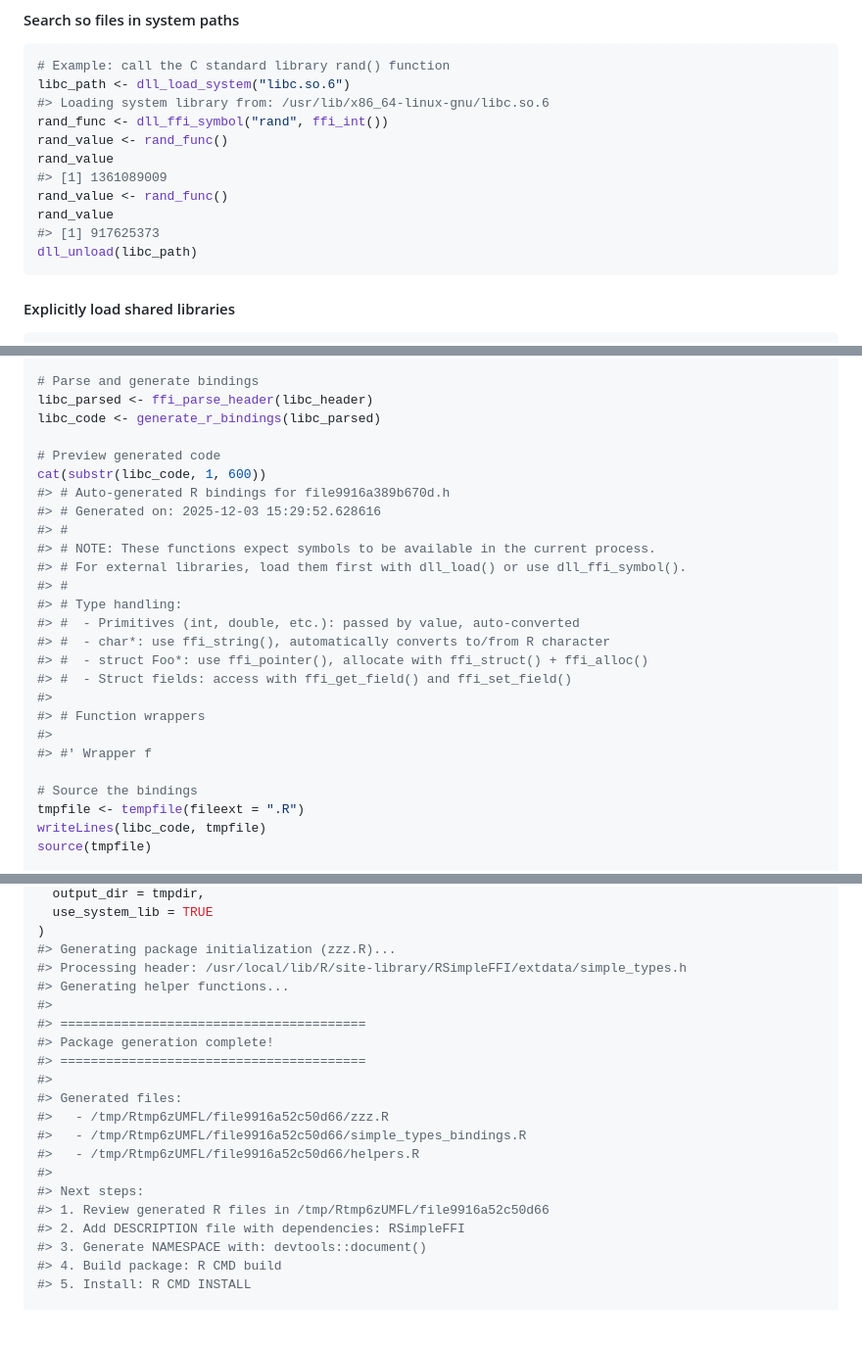
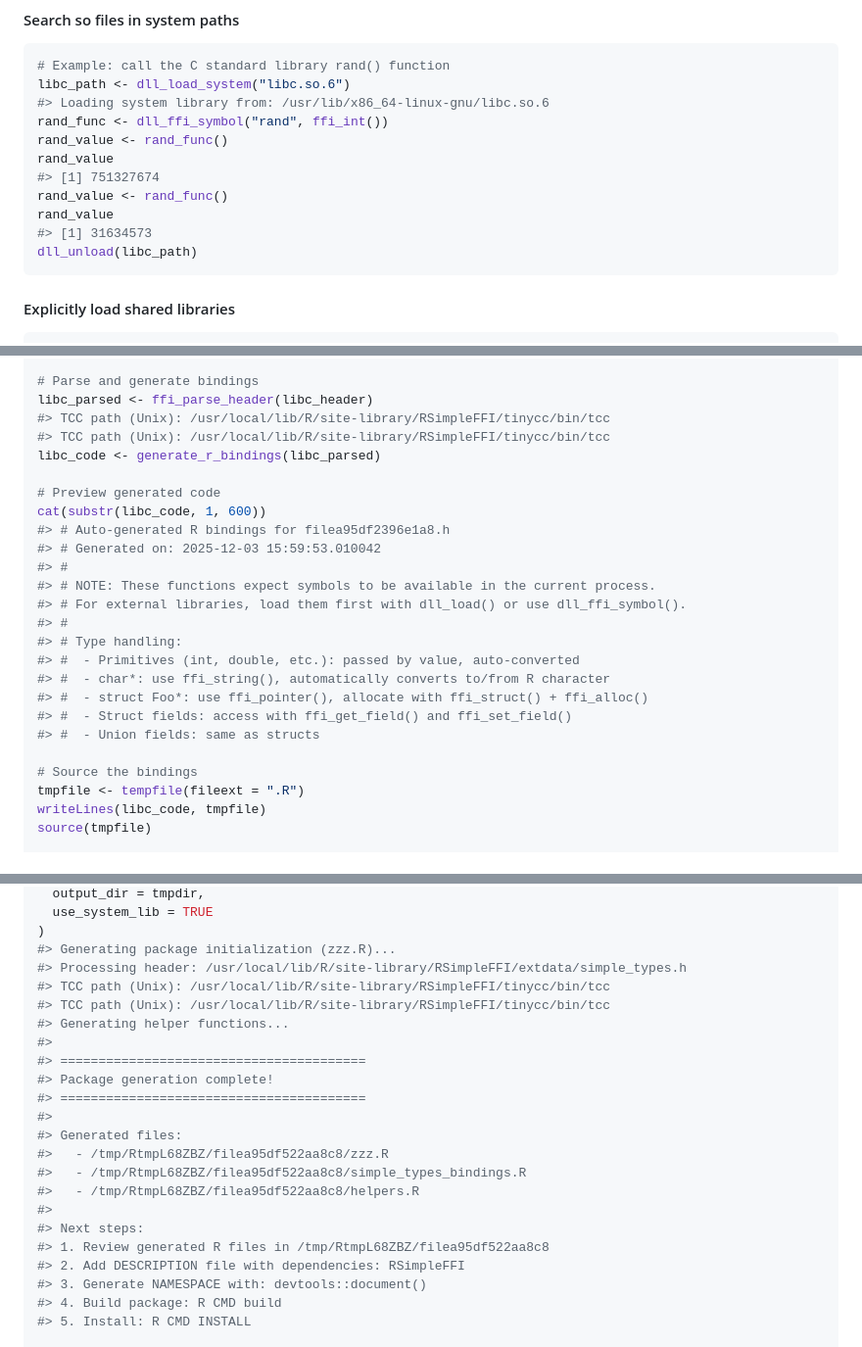
Before and after one commit to sounkou-bioinfo/RSimpleFFI, a Markdown page: README.md, 3 parts joined by grey strips. Shown at 98% size. GitHub-like rendering; blank space fills up the shorter version.

Commit message:
tinycc: unions

````diff
--- a/README.md
+++ b/README.md
@@ -594,10 +594,10 @@ libc_path <- dll_load_system("libc.so.6")
 rand_func <- dll_ffi_symbol("rand", ffi_int())
 rand_value <- rand_func()
 rand_value
-#> [1] 1361089009
+#> [1] 751327674
 rand_value <- rand_func()
 rand_value
-#> [1] 917625373
+#> [1] 31634573
 dll_unload(libc_path)
 ```
 
@@ -1002,12 +1004,14 @@ writeLines(c(
 
 # Parse and generate bindings
 libc_parsed <- ffi_parse_header(libc_header)
+#> TCC path (Unix): /usr/local/lib/R/site-library/RSimpleFFI/tinycc/bin/tcc
+#> TCC path (Unix): /usr/local/lib/R/site-library/RSimpleFFI/tinycc/bin/tcc
 libc_code <- generate_r_bindings(libc_parsed)
 
 # Preview generated code
 cat(substr(libc_code, 1, 600))
-#> # Auto-generated R bindings for file9916a389b670d.h
-#> # Generated on: 2025-12-03 15:29:52.628616
+#> # Auto-generated R bindings for filea95df2396e1a8.h
+#> # Generated on: 2025-12-03 15:59:53.010042
 #> #
 #> # NOTE: These functions expect symbols to be available in the current process.
 #> # For external libraries, load them first with dll_load() or use dll_ffi_symbol().
@@ -1017,10 +1021,7 @@ cat(substr(libc_code, 1, 600))
 #> #  - char*: use ffi_string(), automatically converts to/from R character
 #> #  - struct Foo*: use ffi_pointer(), allocate with ffi_struct() + ffi_alloc()
 #> #  - Struct fields: access with ffi_get_field() and ffi_set_field()
-#>
-#> # Function wrappers
-#>
-#> #' Wrapper f
+#> #  - Union fields: same as structs
 
 # Source the bindings
 tmpfile <- tempfile(fileext = ".R")
@@ -1064,6 +1065,8 @@ generate_package_from_headers(
 )
 #> Generating package initialization (zzz.R)...
 #> Processing header: /usr/local/lib/R/site-library/RSimpleFFI/extdata/simple_types.h
+#> TCC path (Unix): /usr/local/lib/R/site-library/RSimpleFFI/tinycc/bin/tcc
+#> TCC path (Unix): /usr/local/lib/R/site-library/RSimpleFFI/tinycc/bin/tcc
 #> Generating helper functions...
 #>
 #> ========================================
@@ -1071,12 +1074,12 @@ generate_package_from_headers(
 #> ========================================
 #>
 #> Generated files:
-#>   - /tmp/Rtmp6zUMFL/file9916a52c50d66/zzz.R
-#>   - /tmp/Rtmp6zUMFL/file9916a52c50d66/simple_types_bindings.R
-#>   - /tmp/Rtmp6zUMFL/file9916a52c50d66/helpers.R
+#>   - /tmp/RtmpL68ZBZ/filea95df522aa8c8/zzz.R
+#>   - /tmp/RtmpL68ZBZ/filea95df522aa8c8/simple_types_bindings.R
+#>   - /tmp/RtmpL68ZBZ/filea95df522aa8c8/helpers.R
 #>
 #> Next steps:
-#> 1. Review generated R files in /tmp/Rtmp6zUMFL/file9916a52c50d66
+#> 1. Review generated R files in /tmp/RtmpL68ZBZ/filea95df522aa8c8
 #> 2. Add DESCRIPTION file with dependencies: RSimpleFFI
 #> 3. Generate NAMESPACE with: devtools::document()
 #> 4. Build package: R CMD build
````
Also changed, not shown: other parts of README.md (+10 -8 lines).
